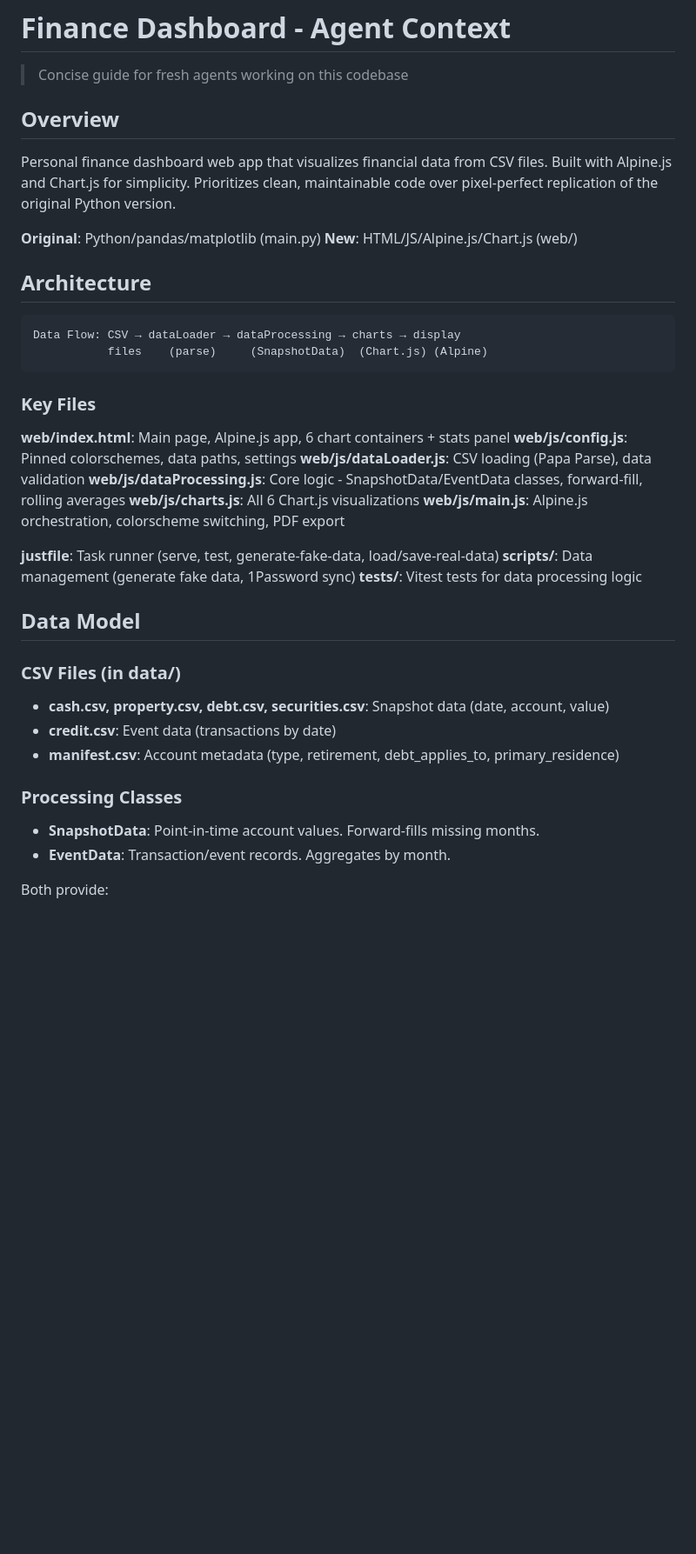
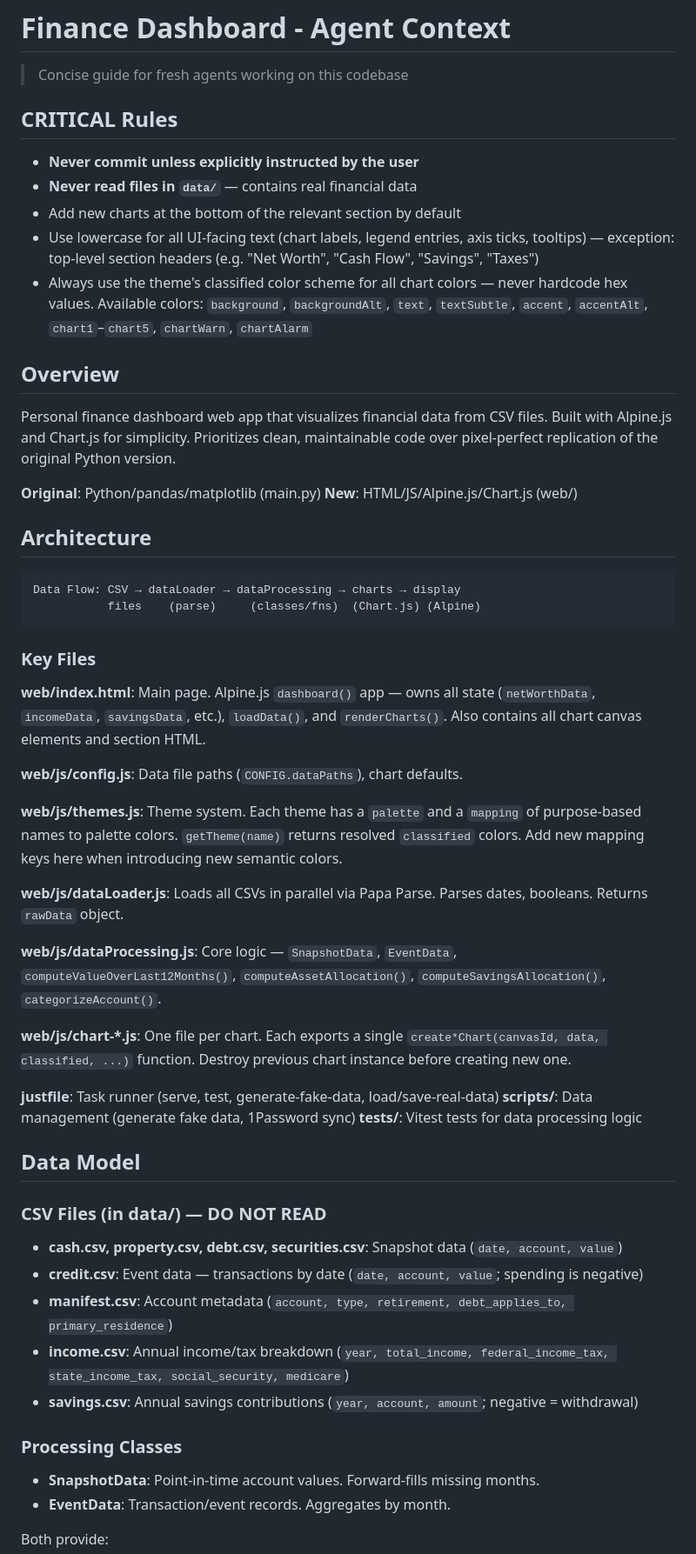
Before and after one commit to ErikMLutz/advancedpf, a Markdown page: AGENTS.md, the part around one of its changes. Shown at 87% size. GitHub-like rendering; blank space fills up the shorter version.

````diff
--- a/AGENTS.md
+++ b/AGENTS.md
@@ -1,6 +1,14 @@
 # Finance Dashboard - Agent Context
 
 > Concise guide for fresh agents working on this codebase
+
+## CRITICAL Rules
+
+- **Never commit unless explicitly instructed by the user**
+- **Never read files in `data/`** — contains real financial data
+- Add new charts at the bottom of the relevant section by default
+- Use lowercase for all UI-facing text (chart labels, legend entries, axis ticks, tooltips) — exception: top-level section headers (e.g. "Net Worth", "Cash Flow", "Savings", "Taxes")
+- Always use the theme's classified color scheme for all chart colors — never hardcode hex values. Available colors: `background`, `backgroundAlt`, `text`, `textSubtle`, `accent`, `accentAlt`, `chart1`–`chart5`, `chartWarn`, `chartAlarm`
 
 ## Overview
 
@@ -13,17 +21,22 @@ Personal finance dashboard web app that visualizes financial data from CSV files
 
 ```
 Data Flow: CSV → dataLoader → dataProcessing → charts → display
-           files    (parse)     (SnapshotData)  (Chart.js) (Alpine)
+           files    (parse)     (classes/fns)  (Chart.js) (Alpine)
 ```
 
 ### Key Files
 
-**web/index.html**: Main page, Alpine.js app, 6 chart containers + stats panel
-**web/js/config.js**: Pinned colorschemes, data paths, settings
-**web/js/dataLoader.js**: CSV loading (Papa Parse), data validation
-**web/js/dataProcessing.js**: Core logic - SnapshotData/EventData classes, forward-fill, rolling averages
-**web/js/charts.js**: All 6 Chart.js visualizations
-**web/js/main.js**: Alpine.js orchestration, colorscheme switching, PDF export
+**web/index.html**: Main page. Alpine.js `dashboard()` app — owns all state (`netWorthData`, `incomeData`, `savingsData`, etc.), `loadData()`, and `renderCharts()`. Also contains all chart canvas elements and section HTML.
+
+**web/js/config.js**: Data file paths (`CONFIG.dataPaths`), chart defaults.
+
+**web/js/themes.js**: Theme system. Each theme has a `palette` and a `mapping` of purpose-based names to palette colors. `getTheme(name)` returns resolved `classified` colors. Add new mapping keys here when introducing new semantic colors.
+
+**web/js/dataLoader.js**: Loads all CSVs in parallel via Papa Parse. Parses dates, booleans. Returns `rawData` object.
+
+**web/js/dataProcessing.js**: Core logic — `SnapshotData`, `EventData`, `computeValueOverLast12Months()`, `computeAssetAllocation()`, `computeSavingsAllocation()`, `categorizeAccount()`.
+
+**web/js/chart-\*.js**: One file per chart. Each exports a single `create*Chart(canvasId, data, classified, ...)` function. Destroy previous chart instance before creating new one.
 
 **justfile**: Task runner (serve, test, generate-fake-data, load/save-real-data)
 **scripts/**: Data management (generate fake data, 1Password sync)
@@ -31,12 +44,16 @@ Data Flow: CSV → dataLoader → dataProcessing → charts → display
 
 ## Data Model
 
-### CSV Files (in data/)
-- **cash.csv, property.csv, debt.csv, securities.csv**: Snapshot data (date, account, value)
-- **credit.csv**: Event data (transactions by date)
-- **manifest.csv**: Account metadata (type, retirement, debt_applies_to, primary_residence)
+### CSV Files (in data/) — DO NOT READ
+
+- **cash.csv, property.csv, debt.csv, securities.csv**: Snapshot data (`date, account, value`)
+- **credit.csv**: Event data — transactions by date (`date, account, value`; spending is negative)
+- **manifest.csv**: Account metadata (`account, type, retirement, debt_applies_to, primary_residence`)
+- **income.csv**: Annual income/tax breakdown (`year, total_income, federal_income_tax, state_income_tax, social_security, medicare`)
+- **savings.csv**: Annual savings contributions (`year, account, amount`; negative = withdrawal)
 
 ### Processing Classes
+
 - **SnapshotData**: Point-in-time account values. Forward-fills missing months.
 - **EventData**: Transaction/event records. Aggregates by month.
 
````
Also changed, not shown: other parts of AGENTS.md (+70 -73 lines).
